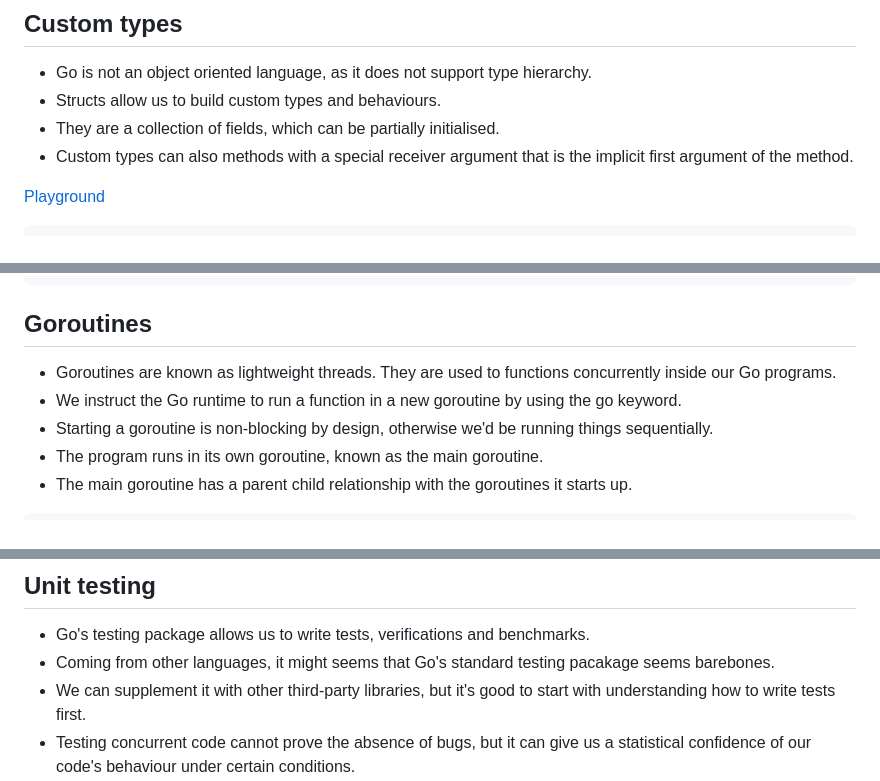
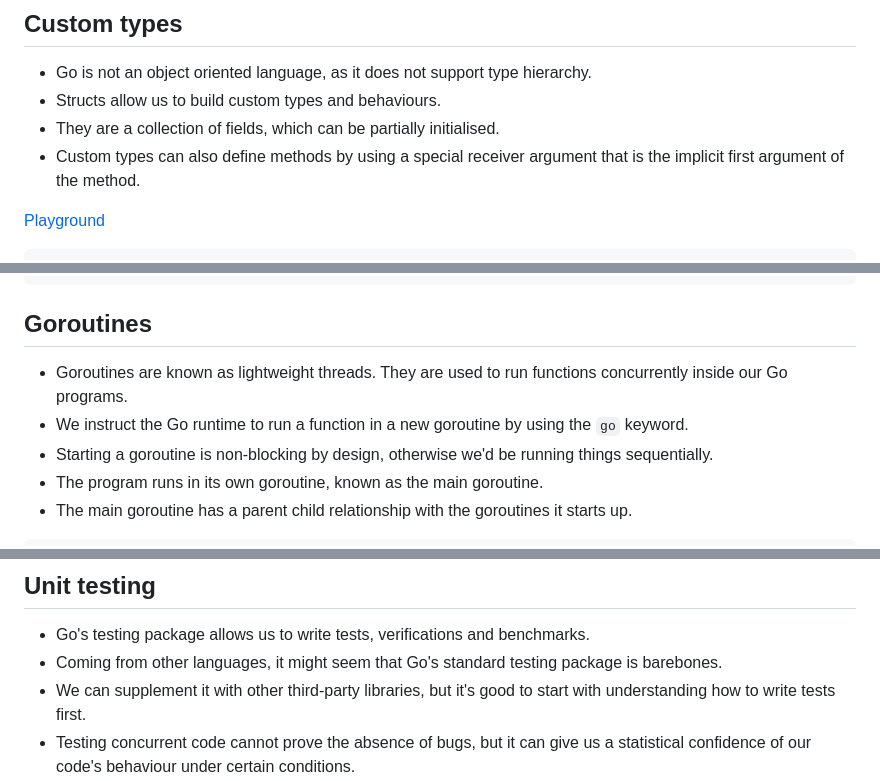
Before and after one commit to liamchampton/tech-days, a Markdown page: fundamentals-section/fundamentals.md, 3 parts joined by grey strips. Drawn GitHub-style.

Commit message:
make requested changes

````diff
--- a/fundamentals-section/fundamentals.md
+++ b/fundamentals-section/fundamentals.md
@@ -51,7 +51,7 @@ func main() {
 - Go is not an object oriented language, as it does not support type hierarchy.
 - Structs allow us to build custom types and behaviours.
 - They are a collection of fields, which can be partially initialised.
-- Custom types can also methods with a special receiver argument that is the implicit first argument of the method.
+- Custom types can also define methods by using a special receiver argument that is the implicit first argument of the method.
 
 [Playground](https://go.dev/play/p/DDT86lbYhhz)
 ```go
@@ -138,8 +138,8 @@ func main() {
 ```
 
 ## Goroutines
-- Goroutines are known as lightweight threads. They are used to functions concurrently inside our Go programs.
-- We instruct the Go runtime to run a function in a new goroutine by using the go keyword.
+- Goroutines are known as lightweight threads. They are used to run functions concurrently inside our Go programs.
+- We instruct the Go runtime to run a function in a new goroutine by using the `go` keyword.
 - Starting a goroutine is non-blocking by design, otherwise we'd be running things sequentially.
 - The program runs in its own goroutine, known as the main goroutine.
 - The main goroutine has a parent child relationship with the goroutines it starts up.
@@ -236,7 +236,7 @@ func main() {
 
 ## Unit testing
 - Go's testing package allows us to write tests, verifications and benchmarks.
-- Coming from other languages, it might seems that Go's standard testing pacakage seems barebones.
+- Coming from other languages, it might seem that Go's standard testing package is barebones.
 - We can supplement it with other third-party libraries, but it's good to start with understanding how to write tests first.
 - Testing concurrent code cannot prove the absence of bugs, but it can give us a statistical confidence of our code's behaviour under certain conditions.
 
````
Also changed, not shown: other parts of fundamentals-section/fundamentals.md (+3 -3 lines).
